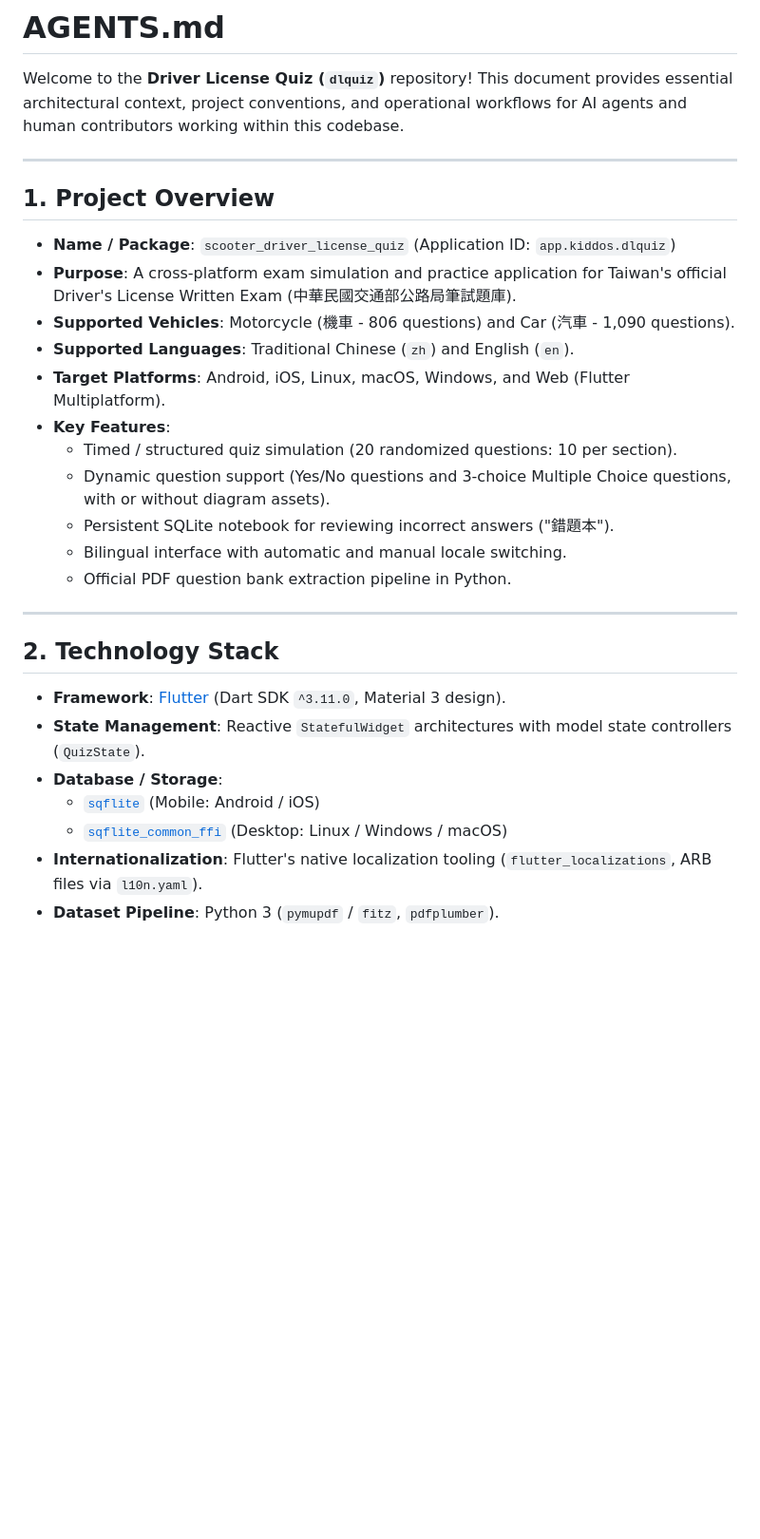
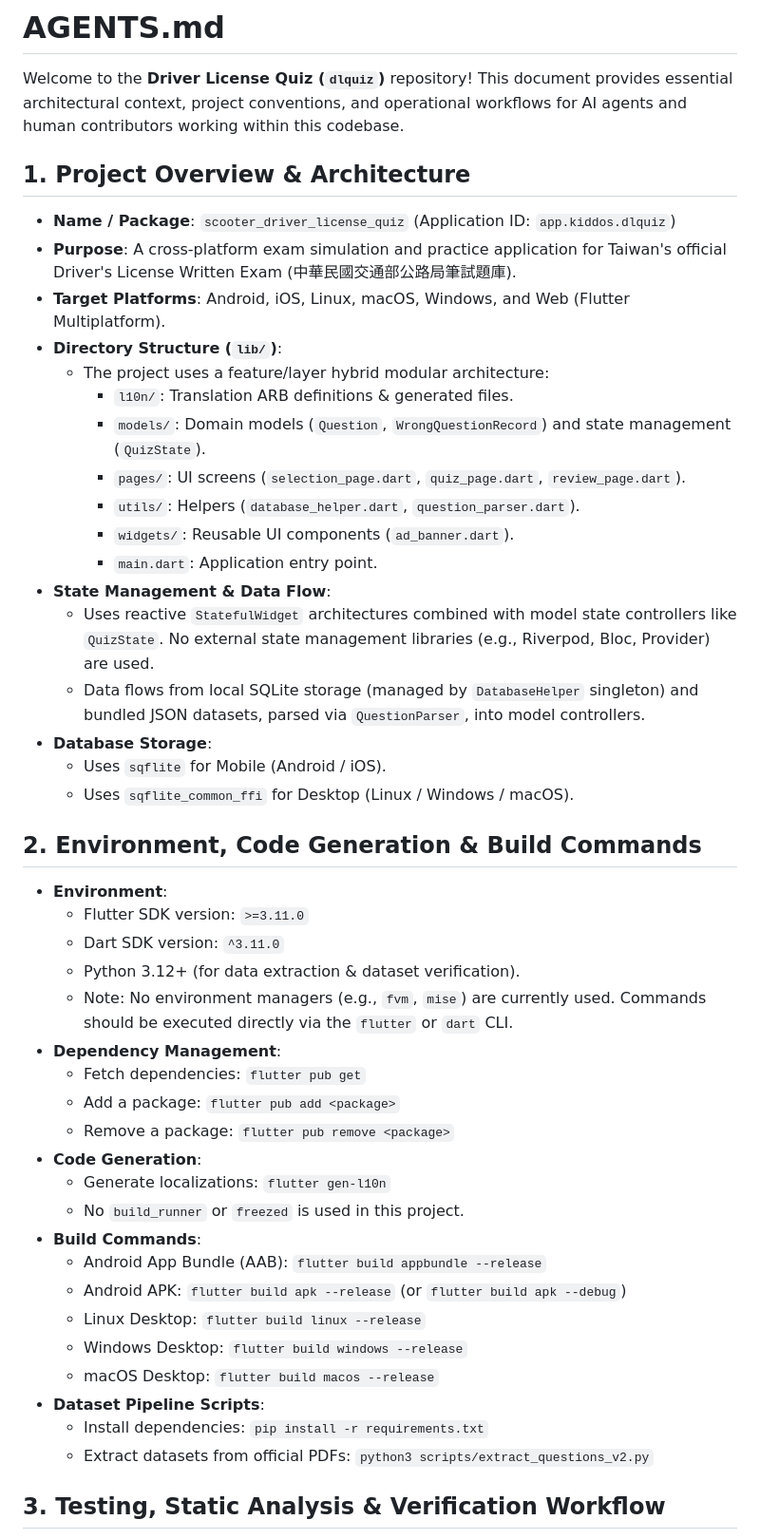
Before and after one commit to kiddos/dlquiz, a Markdown page: AGENTS.md, the part around one of its changes. Shown at 95% size. GitHub-like rendering; blank space fills up the shorter version.

```diff
--- a/AGENTS.md
+++ b/AGENTS.md
@@ -2,31 +2,49 @@
 
 Welcome to the **Driver License Quiz (`dlquiz`)** repository! This document provides essential architectural context, project conventions, and operational workflows for AI agents and human contributors working within this codebase.
 
----
-
-## 1. Project Overview
+## 1. Project Overview & Architecture
 
 - **Name / Package**: `scooter_driver_license_quiz` (Application ID: `app.kiddos.dlquiz`)
 - **Purpose**: A cross-platform exam simulation and practice application for Taiwan's official Driver's License Written Exam (中華民國交通部公路局筆試題庫).
-- **Supported Vehicles**: Motorcycle (機車 - 806 questions) and Car (汽車 - 1,090 questions).
-- **Supported Languages**: Traditional Chinese (`zh`) and English (`en`).
 - **Target Platforms**: Android, iOS, Linux, macOS, Windows, and Web (Flutter Multiplatform).
-- **Key Features**:
-  - Timed / structured quiz simulation (20 randomized questions: 10 per section).
-  - Dynamic question support (Yes/No questions and 3-choice Multiple Choice questions, with or without diagram assets).
-  - Persistent SQLite notebook for reviewing incorrect answers ("錯題本").
-  - Bilingual interface with automatic and manual locale switching.
-  - Official PDF question bank extraction pipeline in Python.
+- **Directory Structure (`lib/`)**:
+  - The project uses a feature/layer hybrid modular architecture:
+    - `l10n/`: Translation ARB definitions & generated files.
+    - `models/`: Domain models (`Question`, `WrongQuestionRecord`) and state management (`QuizState`).
+    - `pages/`: UI screens (`selection_page.dart`, `quiz_page.dart`, `review_page.dart`).
+    - `utils/`: Helpers (`database_helper.dart`, `question_parser.dart`).
+    - `widgets/`: Reusable UI components (`ad_banner.dart`).
+    - `main.dart`: Application entry point.
+- **State Management & Data Flow**:
+  - Uses reactive `StatefulWidget` architectures combined with model state controllers like `QuizState`. No external state management libraries (e.g., Riverpod, Bloc, Provider) are used.
+  - Data flows from local SQLite storage (managed by `DatabaseHelper` singleton) and bundled JSON datasets, parsed via `QuestionParser`, into model controllers.
+- **Database Storage**:
+  - Uses `sqflite` for Mobile (Android / iOS).
+  - Uses `sqflite_common_ffi` for Desktop (Linux / Windows / macOS).
 
----
+## 2. Environment, Code Generation & Build Commands
 
-## 2. Technology Stack
+- **Environment**:
+  - Flutter SDK version: `>=3.11.0`
+  - Dart SDK version: `^3.11.0`
+  - Python 3.12+ (for data extraction & dataset verification).
+  - Note: No environment managers (e.g., `fvm`, `mise`) are currently used. Commands should be executed directly via the `flutter` or `dart` CLI.
+- **Dependency Management**:
+  - Fetch dependencies: `flutter pub get`
+  - Add a package: `flutter pub add <package>`
+  - Remove a package: `flutter pub remove <package>`
+- **Code Generation**:
+  - Generate localizations: `flutter gen-l10n`
+  - No `build_runner` or `freezed` is used in this project.
+- **Build Commands**:
+  - Android App Bundle (AAB): `flutter build appbundle --release`
+  - Android APK: `flutter build apk --release` (or `flutter build apk --debug`)
+  - Linux Desktop: `flutter build linux --release`
+  - Windows Desktop: `flutter build windows --release`
+  - macOS Desktop: `flutter build macos --release`
+- **Dataset Pipeline Scripts**:
+  - Install dependencies: `pip install -r requirements.txt`
+  - Extract datasets from official PDFs: `python3 scripts/extract_questions_v2.py`
 
-- **Framework**: [Flutter](https://flutter.dev/) (Dart SDK `^3.11.0`, Material 3 design).
-- **State Management**: Reactive `StatefulWidget` architectures with model state controllers (`QuizState`).
-- **Database / Storage**:
-  - [`sqflite`](https://pub.dev/packages/sqflite) (Mobile: Android / iOS)
-  - [`sqflite_common_ffi`](https://pub.dev/packages/sqflite_common_ffi) (Desktop: Linux / Windows / macOS)
-- **Internationalization**: Flutter's native localization tooling (`flutter_localizations`, ARB files via `l10n.yaml`).
-- **Dataset Pipeline**: Python 3 (`pymupdf` / `fitz`, `pdfplumber`).
+## 3. Testing, Static Analysis & Verification Workflow
 
```
Also changed, not shown: other parts of AGENTS.md (+27 -162 lines).
